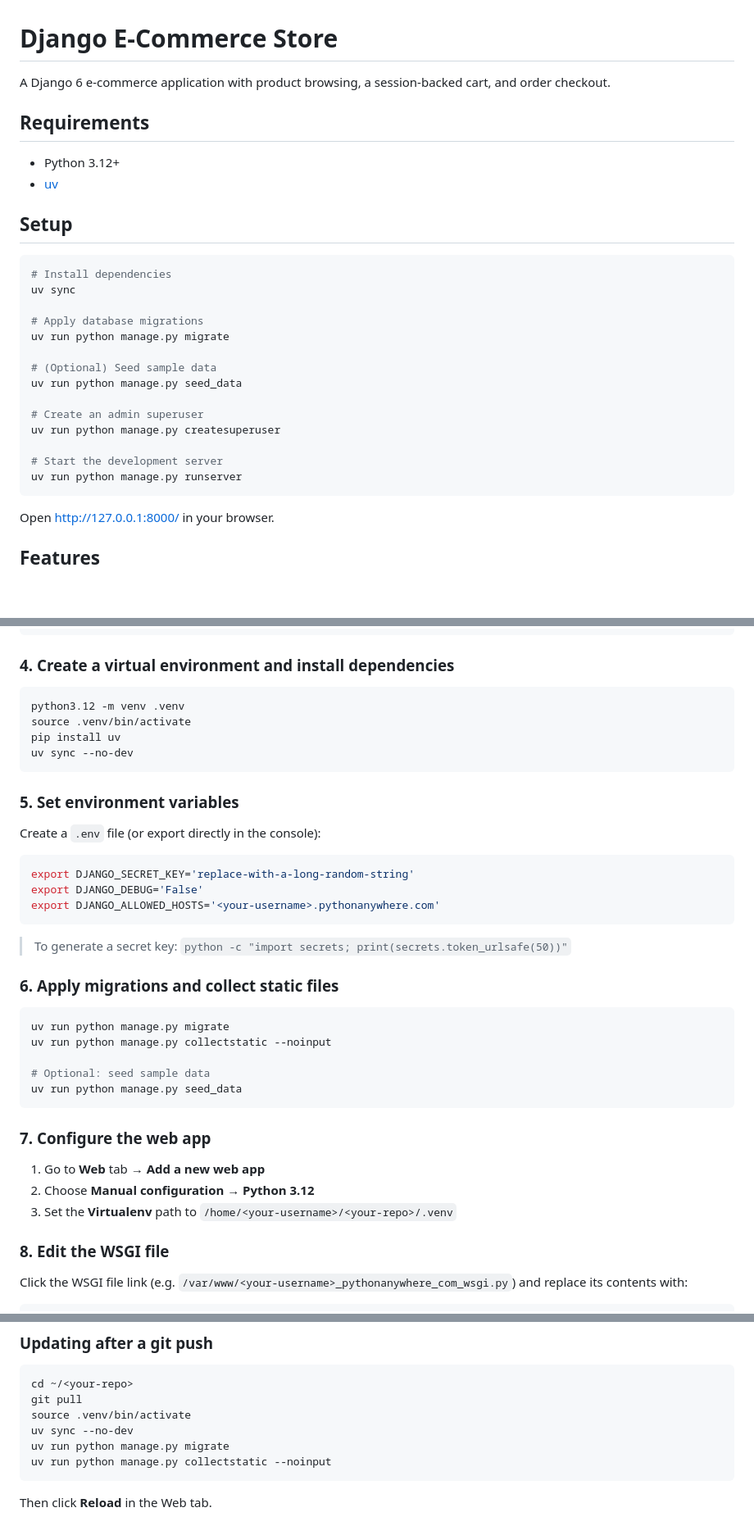
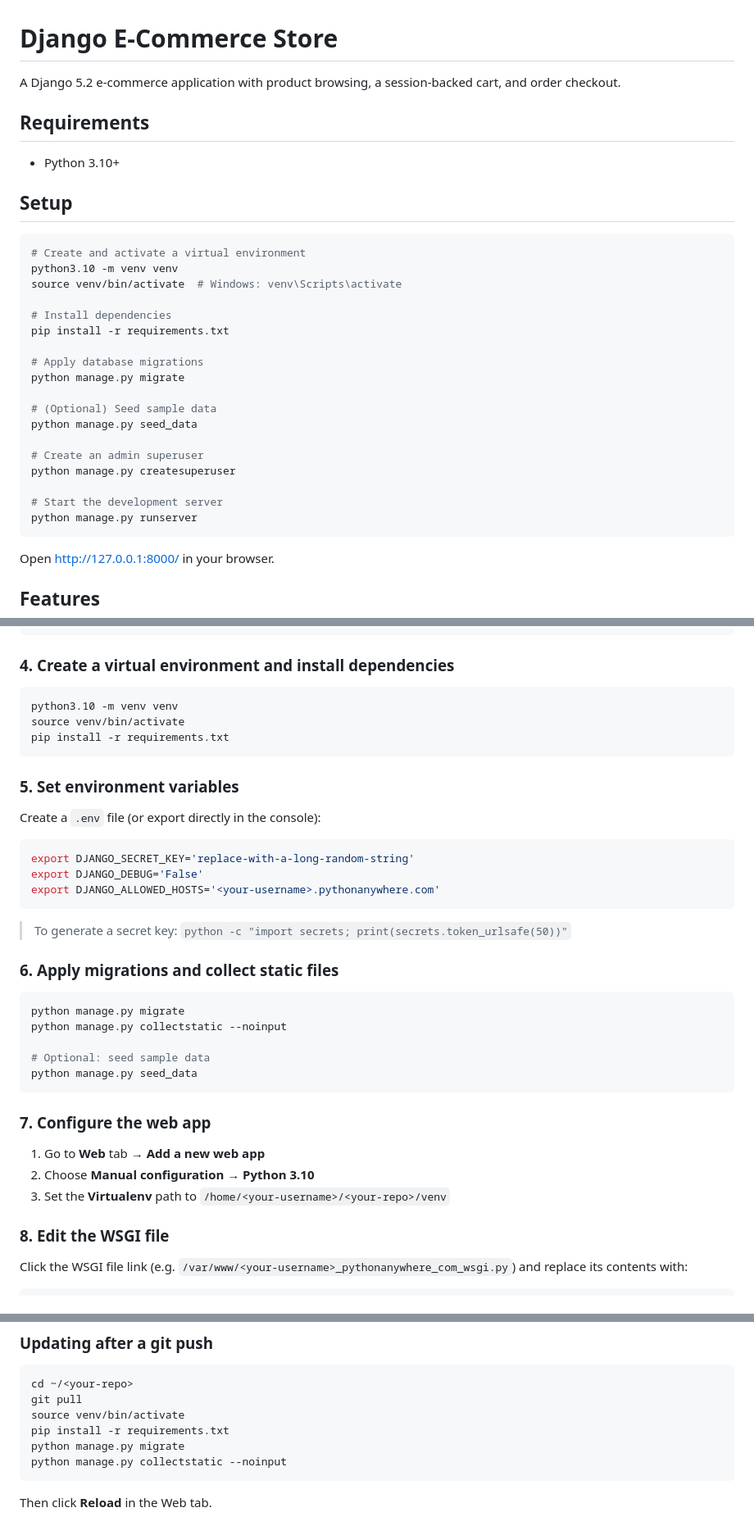
Before and after one commit to toor-4/electrohub, a Markdown page: README.md, 3 parts joined by grey strips. Shown at 82% size. Drawn GitHub-style; blank space fills up the shorter version.

Commit message:
docs: update README for Python 3.10 and pip
- Replace Django 6 / Python 3.12 / uv references with Django 5.2 / Python 3.10 / pip
- Update setup and deployment steps to use pip and requirements.txt
- Add requirements-dev.txt to project structure
- Update PythonAnywhere deploy section to use Python 3.10 venv

Co-Authored-By: Claude Sonnet 4.6 <noreply@anthropic.com>

````diff
--- a/README.md
+++ b/README.md
@@ -1,29 +1,32 @@
 # Django E-Commerce Store
 
-A Django 6 e-commerce application with product browsing, a session-backed cart, and order checkout.
+A Django 5.2 e-commerce application with product browsing, a session-backed cart, and order checkout.
 
 ## Requirements
 
-- Python 3.12+
-- [uv](https://github.com/astral-sh/uv)
+- Python 3.10+
 
 ## Setup
 
 ```bash
+# Create and activate a virtual environment
+python3.10 -m venv venv
+source venv/bin/activate  # Windows: venv\Scripts\activate
+
 # Install dependencies
-uv sync
+pip install -r requirements.txt
 
 # Apply database migrations
-uv run python manage.py migrate
+python manage.py migrate
 
 # (Optional) Seed sample data
-uv run python manage.py seed_data
+python manage.py seed_data
 
 # Create an admin superuser
-uv run python manage.py createsuperuser
+python manage.py createsuperuser
 
 # Start the development server
-uv run python manage.py runserver
+python manage.py runserver
 ```
 
 Open http://127.0.0.1:8000/ in your browser.
@@ -109,10 +117,9 @@ cd <your-repo>
 ### 4. Create a virtual environment and install dependencies
 
 ```bash
-python3.12 -m venv .venv
-source .venv/bin/activate
-pip install uv
-uv sync --no-dev
+python3.10 -m venv venv
+source venv/bin/activate
+pip install -r requirements.txt
 ```
 
 ### 5. Set environment variables
@@ -130,18 +137,18 @@ export DJANGO_ALLOWED_HOSTS='<your-username>.pythonanywhere.com'
 ### 6. Apply migrations and collect static files
 
 ```bash
-uv run python manage.py migrate
-uv run python manage.py collectstatic --noinput
+python manage.py migrate
+python manage.py collectstatic --noinput
 
 # Optional: seed sample data
-uv run python manage.py seed_data
+python manage.py seed_data
 ```
 
 ### 7. Configure the web app
 
 1. Go to **Web** tab → **Add a new web app**
-2. Choose **Manual configuration** → **Python 3.12**
-3. Set the **Virtualenv** path to `/home/<your-username>/<your-repo>/.venv`
+2. Choose **Manual configuration** → **Python 3.10**
+3. Set the **Virtualenv** path to `/home/<your-username>/<your-repo>/venv`
 
 ### 8. Edit the WSGI file
 
@@ -185,10 +192,10 @@ https://<your-username>.pythonanywhere.com
 ```bash
 cd ~/<your-repo>
 git pull
-source .venv/bin/activate
-uv sync --no-dev
-uv run python manage.py migrate
-uv run python manage.py collectstatic --noinput
+source venv/bin/activate
+pip install -r requirements.txt
+python manage.py migrate
+python manage.py collectstatic --noinput
 ```
 
 Then click **Reload** in the Web tab.
````
Also changed, not shown: other parts of README.md (+7 -2 lines).
